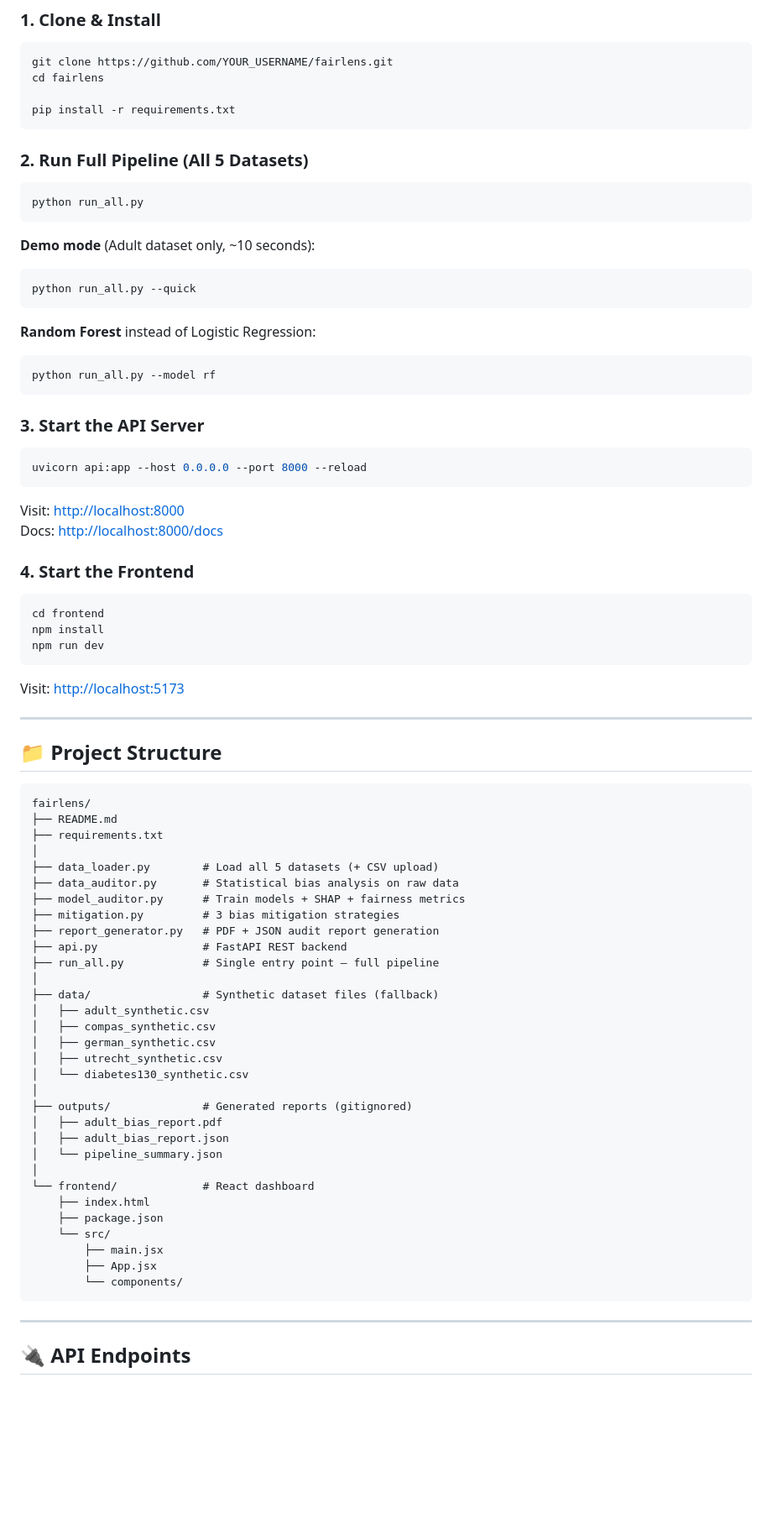
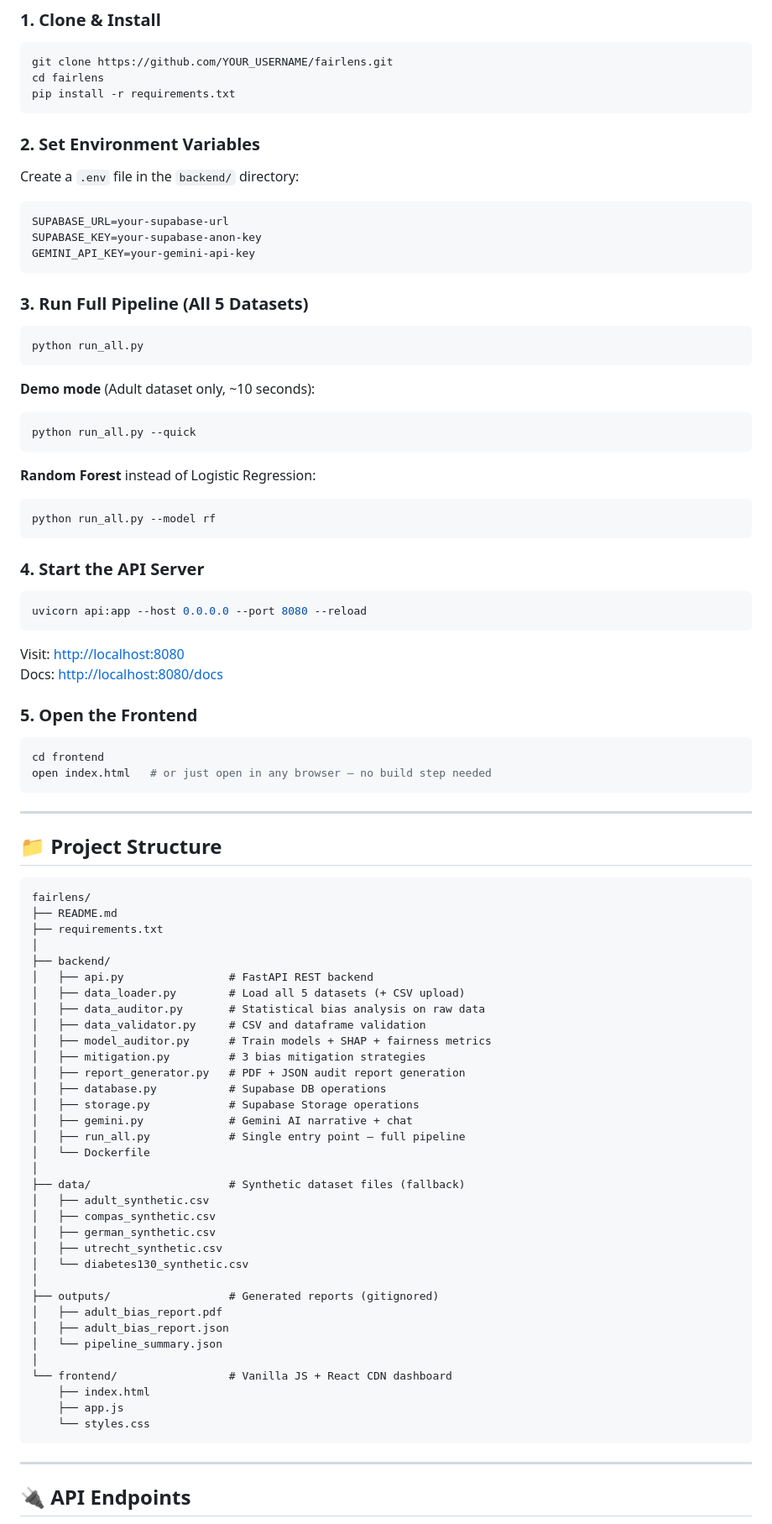
Before and after one commit to ujjwaltwri/fairlens, a Markdown page: README.md, the part around one of its changes. Shown at 84% size. GitHub-like rendering; blank space fills up the shorter version.

````diff
--- a/README.md
+++ b/README.md
@@ -74,11 +84,20 @@ FairLens has been validated across 5 real-world fairness benchmarks:
 ```bash
 git clone https://github.com/YOUR_USERNAME/fairlens.git
 cd fairlens
-
 pip install -r requirements.txt
 ```
 
-### 2. Run Full Pipeline (All 5 Datasets)
+### 2. Set Environment Variables
+
+Create a `.env` file in the `backend/` directory:
+
+```bash
+SUPABASE_URL=your-supabase-url
+SUPABASE_KEY=your-supabase-anon-key
+GEMINI_API_KEY=your-gemini-api-key
+```
+
+### 3. Run Full Pipeline (All 5 Datasets)
 
 ```bash
 python run_all.py
@@ -94,24 +113,21 @@ python run_all.py --quick
 python run_all.py --model rf
 ```
 
-### 3. Start the API Server
+### 4. Start the API Server
 
 ```bash
-uvicorn api:app --host 0.0.0.0 --port 8000 --reload
+uvicorn api:app --host 0.0.0.0 --port 8080 --reload
 ```
 
-Visit: [http://localhost:8000](http://localhost:8000)
-Docs: [http://localhost:8000/docs](http://localhost:8000/docs)
+Visit: [http://localhost:8080](http://localhost:8080)
+Docs: [http://localhost:8080/docs](http://localhost:8080/docs)
 
-### 4. Start the Frontend
+### 5. Open the Frontend
 
 ```bash
 cd frontend
-npm install
-npm run dev
+open index.html   # or just open in any browser — no build step needed
 ```
-
-Visit: [http://localhost:5173](http://localhost:5173)
 
 ---
 
@@ -122,33 +138,36 @@ fairlens/
 ├── README.md
 ├── requirements.txt
 │
-├── data_loader.py        # Load all 5 datasets (+ CSV upload)
-├── data_auditor.py       # Statistical bias analysis on raw data
-├── model_auditor.py      # Train models + SHAP + fairness metrics
-├── mitigation.py         # 3 bias mitigation strategies
-├── report_generator.py   # PDF + JSON audit report generation
-├── api.py                # FastAPI REST backend
-├── run_all.py            # Single entry point — full pipeline
+├── backend/
+│   ├── api.py                # FastAPI REST backend
+│   ├── data_loader.py        # Load all 5 datasets (+ CSV upload)
+│   ├── data_auditor.py       # Statistical bias analysis on raw data
+│   ├── data_validator.py     # CSV and dataframe validation
+│   ├── model_auditor.py      # Train models + SHAP + fairness metrics
+│   ├── mitigation.py         # 3 bias mitigation strategies
+│   ├── report_generator.py   # PDF + JSON audit report generation
+│   ├── database.py           # Supabase DB operations
+│   ├── storage.py            # Supabase Storage operations
+│   ├── gemini.py             # Gemini AI narrative + chat
+│   ├── run_all.py            # Single entry point — full pipeline
+│   └── Dockerfile
 │
-├── data/                 # Synthetic dataset files (fallback)
+├── data/                     # Synthetic dataset files (fallback)
 │   ├── adult_synthetic.csv
 │   ├── compas_synthetic.csv
 │   ├── german_synthetic.csv
 │   ├── utrecht_synthetic.csv
 │   └── diabetes130_synthetic.csv
 │
-├── outputs/              # Generated reports (gitignored)
+├── outputs/                  # Generated reports (gitignored)
 │   ├── adult_bias_report.pdf
 │   ├── adult_bias_report.json
 │   └── pipeline_summary.json
 │
-└── frontend/             # React dashboard
+└── frontend/                 # Vanilla JS + React CDN dashboard
     ├── index.html
-    ├── package.json
-    └── src/
-        ├── main.jsx
-        ├── App.jsx
-        └── components/
+    ├── app.js
+    └── styles.css
 ```
 
 ---
````
Also changed, not shown: other parts of README.md (+61 -34 lines).
